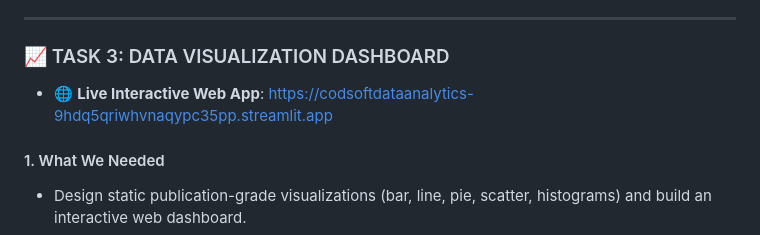
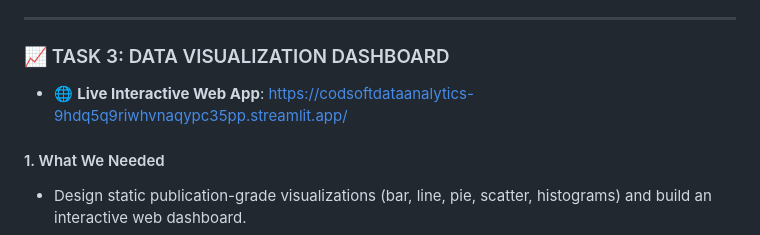
Before and after one commit to workwithme2003-cmyk/CODSOFT_DataAnalytics, a Markdown page: PROJECT_COMPREHENSIVE_REPORT.md, the part around the change. Drawn GitHub-style.

Commit message:
Update exact live Streamlit app URL in README and report

```diff
--- a/PROJECT_COMPREHENSIVE_REPORT.md
+++ b/PROJECT_COMPREHENSIVE_REPORT.md
@@ -71,7 +71,7 @@ This document serves as the **Master Comprehensive Report** for the **CodSoft Da
 
 ### 📈 TASK 3: DATA VISUALIZATION DASHBOARD
 
-- 🌐 **Live Interactive Web App**: [https://codsoftdataanalytics-9hdq5qriwhvnaqypc35pp.streamlit.app](https://codsoftdataanalytics-9hdq5qriwhvnaqypc35pp.streamlit.app)
+- 🌐 **Live Interactive Web App**: [https://codsoftdataanalytics-9hdq5q9riwhvnaqypc35pp.streamlit.app/](https://codsoftdataanalytics-9hdq5q9riwhvnaqypc35pp.streamlit.app/)
 
 #### 1. What We Needed
 - Design static publication-grade visualizations (bar, line, pie, scatter, histograms) and build an interactive web dashboard.
```
Also changed, not shown: README.md (+1 -1 lines).
